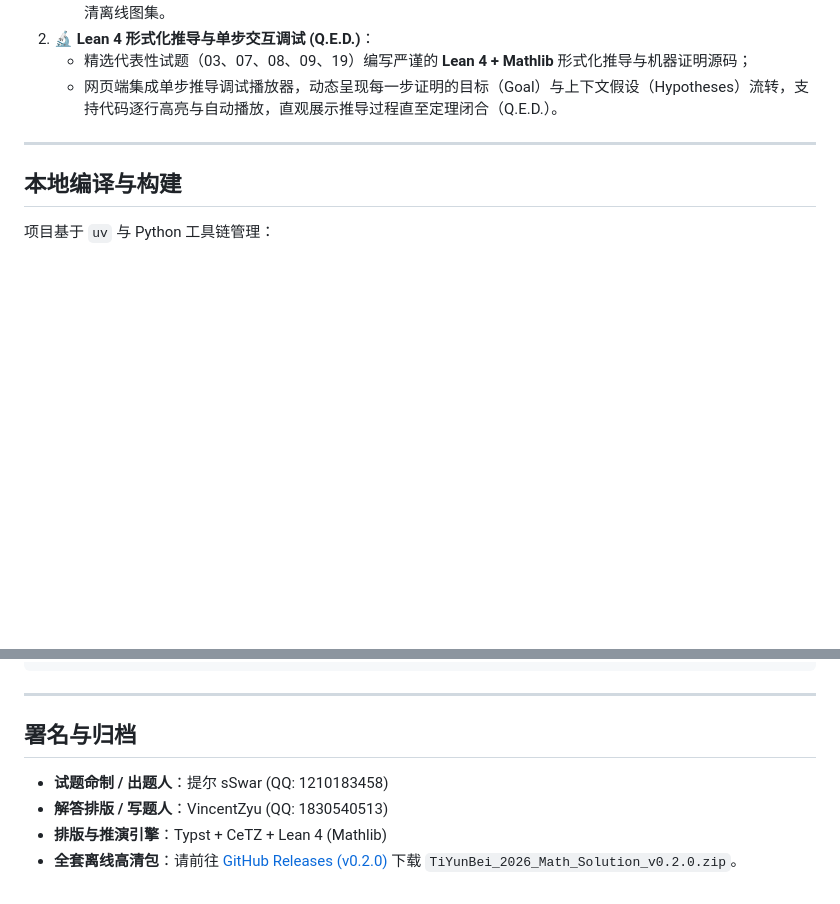
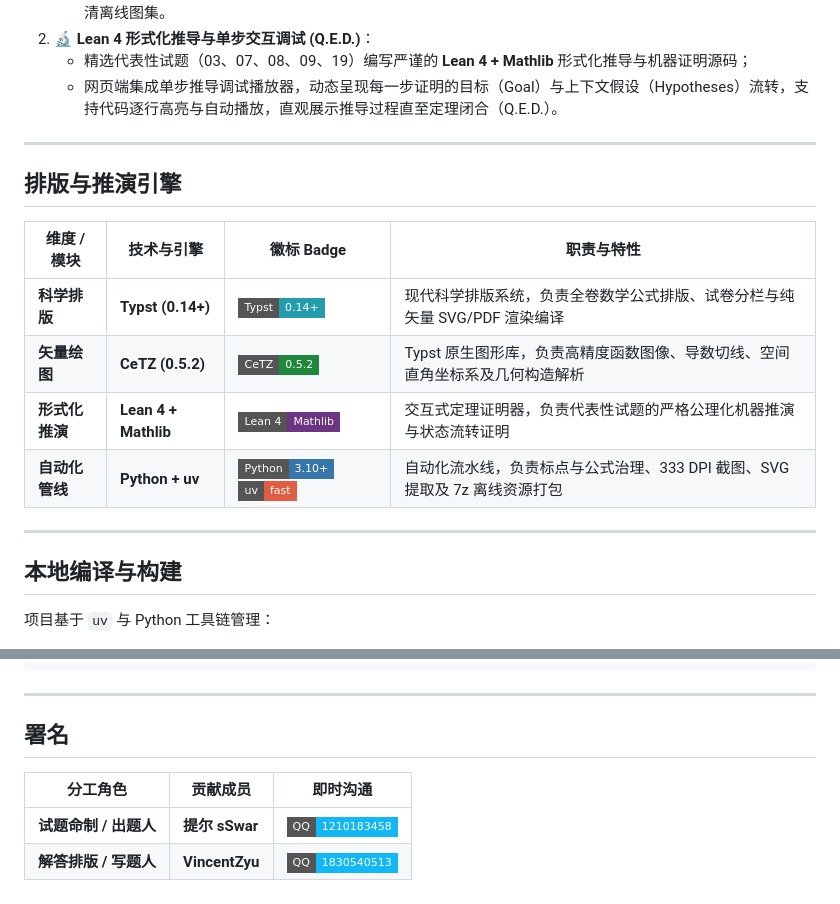
Before and after one commit to VincentZyu233/TiYunBei-2026-1st-Math, a Markdown page: README.md, 2 parts joined by grey strips. Rendered like a GitHub page; badges without logos; blank space fills up the shorter version.

Commit message:
docs: restructure README header badges, engine table, and QQ signature
- Positioned Release badge at top left alongside GitHub Pages and problem PDF
- Added 排版与推演引擎 table with Badges and explanations for Typst, CeTZ, Lean 4, and Python/uv
- Replaced signature section with table featuring official QQ badges for authors

Co-authored-by: gemini-code-assist[bot] <176961590+gemini-code-assist[bot]@users.noreply.github.com>

```diff
--- a/README.md
+++ b/README.md
@@ -34,6 +35,17 @@
 
 ---
 
+## 排版与推演引擎
+
+| 维度 / 模块 | 技术与引擎 | 徽标 Badge | 职责与特性 |
+|---|---|---|---|
+| **科学排版** | **Typst (0.14+)** | [![Typst](https://img.shields.io/badge/Typst-0.14+-239dad?style=flat-square&logo=typst&logoColor=white)](https://typst.app/) | 现代科学排版系统，负责全卷数学公式排版、试卷分栏与纯矢量 SVG/PDF 渲染编译 |
+| **矢量绘图** | **CeTZ (0.5.2)** | [![CeTZ](https://img.shields.io/badge/CeTZ-0.5.2-1f883d?style=flat-square)](https://github.com/cetz-package/cetz) | Typst 原生图形库，负责高精度函数图像、导数切线、空间直角坐标系及几何构造解析 |
+| **形式化推演** | **Lean 4 + Mathlib** | [![Lean 4](https://img.shields.io/badge/Lean_4-Mathlib-6c3483?style=flat-square)](https://lean-lang.org/) | 交互式定理证明器，负责代表性试题的严格公理化机器推演与状态流转证明 |
+| **自动化管线** | **Python + uv** | [![Python](https://img.shields.io/badge/Python-3.10+-3776ab?style=flat-square&logo=python&logoColor=white)](https://www.python.org/) [![uv](https://img.shields.io/badge/uv-fast-de5d43?style=flat-square)](https://github.com/astral-sh/uv) | 自动化流水线，负责标点与公式治理、333 DPI 截图、SVG 提取及 7z 离线资源打包 |
+
+---
+
 ## 本地编译与构建
 
 项目基于 `uv` 与 Python 工具链管理：
@@ -61,9 +73,9 @@ lake build
 
 ---
 
-## 署名与归档
+## 署名
 
-- **试题命制 / 出题人**：提尔 sSwar (QQ: 1210183458)
-- **解答排版 / 写题人**：VincentZyu (QQ: 1830540513)
-- **排版与推演引擎**：Typst + CeTZ + Lean 4 (Mathlib)
-- **全套离线高清包**：请前往 [GitHub Releases (v0.2.0)](https://github.com/VincentZyu233/TiYunBei-2026-1st-Math/releases/tag/v0.2.0) 下载 `TiYunBei_2026_Math_Solution_v0.2.0.zip`。
+| 分工角色 | 贡献成员 | 即时沟通 |
+|---|---|---|
+| **试题命制 / 出题人** | **提尔 sSwar** | [![QQ: 1210183458](https://img.shields.io/badge/QQ-1210183458-12B7F5?style=flat-square&logo=qq&logoColor=white)](tencent://message/?uin=1210183458) |
+| **解答排版 / 写题人** | **VincentZyu** | [![QQ: 1830540513](https://img.shields.io/badge/QQ-1830540513-12B7F5?style=flat-square&logo=qq&logoColor=white)](tencent://message/?uin=1830540513) |
```
Also changed, not shown: other parts of README.md (+3 -2 lines).
